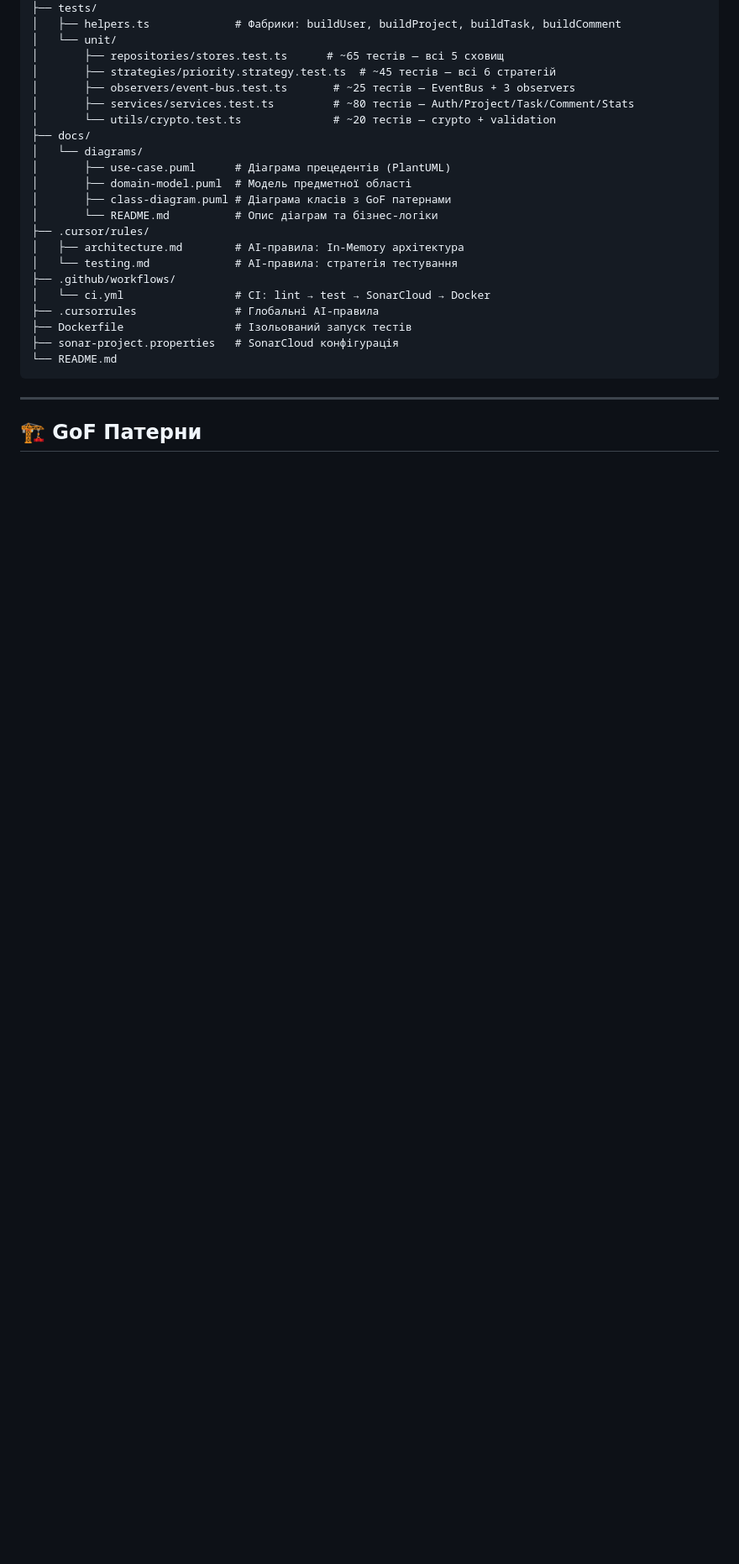
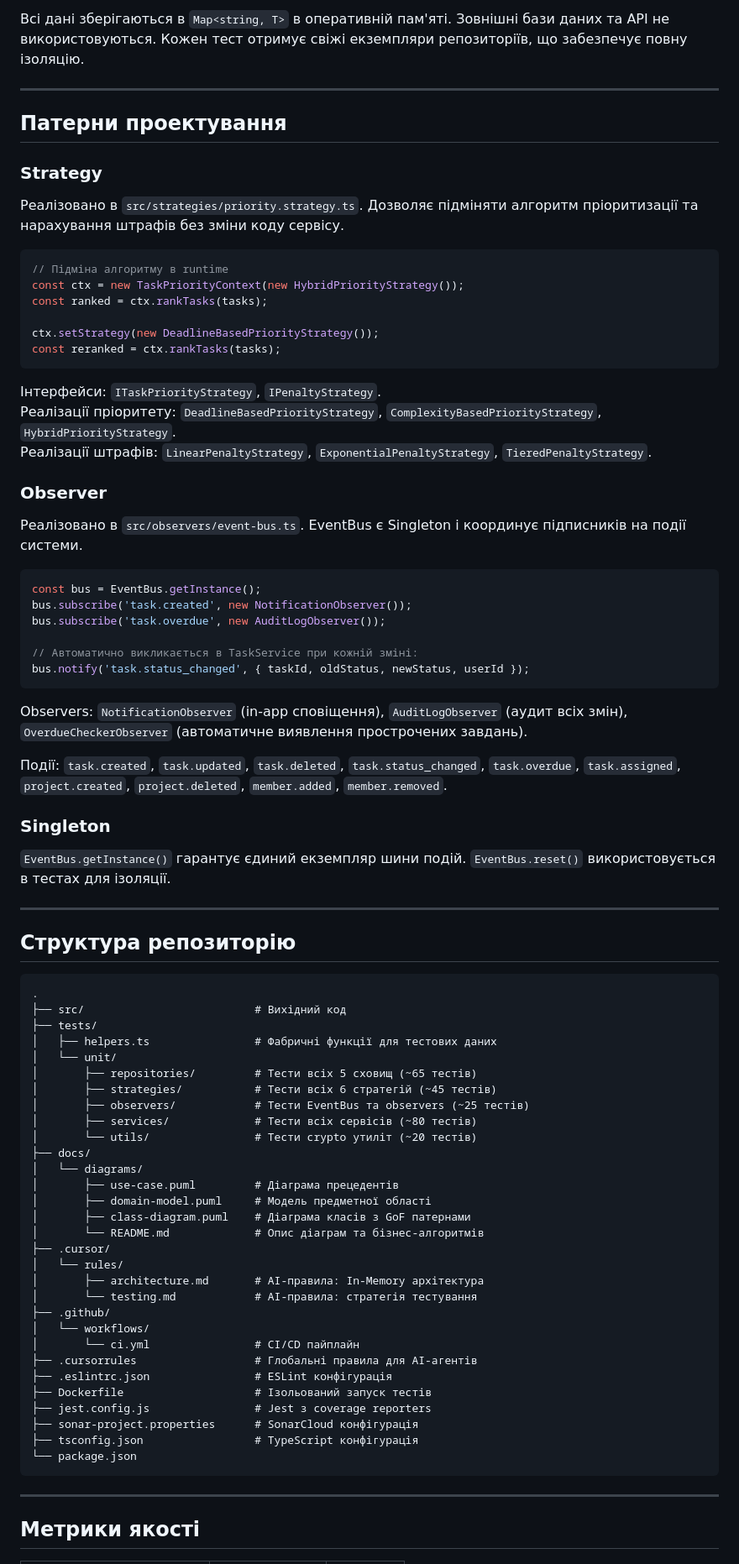
Before and after one commit to lucizzs/Project_Architectura, a Markdown page: README.md, the part around one of its changes. Shown at 84% size. GitHub-like rendering; blank space fills up the shorter version.

````diff
--- a/README.md
+++ b/README.md
@@ -44,29 +76,85 @@ task-manager/
+Всі дані зберігаються в `Map<string, T>` в оперативній пам'яті. Зовнішні бази даних та API не використовуються. Кожен тест отримує свіжі екземпляри репозиторіїв, що забезпечує повну ізоляцію.
+
+---
+
+## Патерни проектування
+
+### Strategy
+
+Реалізовано в `src/strategies/priority.strategy.ts`. Дозволяє підміняти алгоритм пріоритизації та нарахування штрафів без зміни коду сервісу.
+
+```typescript
+// Підміна алгоритму в runtime
+const ctx = new TaskPriorityContext(new HybridPriorityStrategy());
+const ranked = ctx.rankTasks(tasks);
+
+ctx.setStrategy(new DeadlineBasedPriorityStrategy());
+const reranked = ctx.rankTasks(tasks);
+```
+
+Інтерфейси: `ITaskPriorityStrategy`, `IPenaltyStrategy`.
+Реалізації пріоритету: `DeadlineBasedPriorityStrategy`, `ComplexityBasedPriorityStrategy`, `HybridPriorityStrategy`.
+Реалізації штрафів: `LinearPenaltyStrategy`, `ExponentialPenaltyStrategy`, `TieredPenaltyStrategy`.
+
+### Observer
+
+Реалізовано в `src/observers/event-bus.ts`. EventBus є Singleton і координує підписників на події системи.
+
+```typescript
+const bus = EventBus.getInstance();
+bus.subscribe('task.created', new NotificationObserver());
+bus.subscribe('task.overdue', new AuditLogObserver());
+
+// Автоматично викликається в TaskService при кожній зміні:
+bus.notify('task.status_changed', { taskId, oldStatus, newStatus, userId });
+```
+
+Observers: `NotificationObserver` (in-app сповіщення), `AuditLogObserver` (аудит всіх змін), `OverdueCheckerObserver` (автоматичне виявлення прострочених завдань).
+
+Події: `task.created`, `task.updated`, `task.deleted`, `task.status_changed`, `task.overdue`, `task.assigned`, `project.created`, `project.deleted`, `member.added`, `member.removed`.
+
+### Singleton
+
+`EventBus.getInstance()` гарантує єдиний екземпляр шини подій. `EventBus.reset()` використовується в тестах для ізоляції.
+
+---
+
+## Структура репозиторію
+
+```
+.
+├── src/                          # Вихідний код
 ├── tests/
-│   ├── helpers.ts             # Фабрики: buildUser, buildProject, buildTask, buildComment
+│   ├── helpers.ts                # Фабричні функції для тестових даних
 │   └── unit/
-│       ├── repositories/stores.test.ts      # ~65 тестів — всі 5 сховищ
-│       ├── strategies/priority.strategy.test.ts  # ~45 тестів — всі 6 стратегій
-│       ├── observers/event-bus.test.ts       # ~25 тестів — EventBus + 3 observers
-│       ├── services/services.test.ts         # ~80 тестів — Auth/Project/Task/Comment/Stats
-│       └── utils/crypto.test.ts              # ~20 тестів — crypto + validation
+│       ├── repositories/         # Тести всіх 5 сховищ (~65 тестів)
+│       ├── strategies/           # Тести всіх 6 стратегій (~45 тестів)
+│       ├── observers/            # Тести EventBus та observers (~25 тестів)
+│       ├── services/             # Тести всіх сервісів (~80 тестів)
+│       └── utils/                # Тести crypto утиліт (~20 тестів)
 ├── docs/
 │   └── diagrams/
-│       ├── use-case.puml      # Діаграма прецедентів (PlantUML)
-│       ├── domain-model.puml  # Модель предметної області
-│       ├── class-diagram.puml # Діаграма класів з GoF патернами
-│       └── README.md          # Опис діаграм та бізнес-логіки
-├── .cursor/rules/
-│   ├── architecture.md        # AI-правила: In-Memory архітектура
-│   └── testing.md             # AI-правила: стратегія тестування
-├── .github/workflows/
-│   └── ci.yml                 # CI: lint → test → SonarCloud → Docker
-├── .cursorrules               # Глобальні AI-правила
-├── Dockerfile                 # Ізольований запуск тестів
-├── sonar-project.properties   # SonarCloud конфігурація
-└── README.md
+│       ├── use-case.puml         # Діаграма прецедентів
+│       ├── domain-model.puml     # Модель предметної області
+│       ├── class-diagram.puml    # Діаграма класів з GoF патернами
+│       └── README.md             # Опис діаграм та бізнес-алгоритмів
+├── .cursor/
+│   └── rules/
+│       ├── architecture.md       # AI-правила: In-Memory архітектура
+│       └── testing.md            # AI-правила: стратегія тестування
+├── .github/
+│   └── workflows/
+│       └── ci.yml                # CI/CD пайплайн
+├── .cursorrules                  # Глобальні правила для AI-агентів
+├── .eslintrc.json                # ESLint конфігурація
+├── Dockerfile                    # Ізольований запуск тестів
+├── jest.config.js                # Jest з coverage reporters
+├── sonar-project.properties      # SonarCloud конфігурація
+├── tsconfig.json                 # TypeScript конфігурація
+└── package.json
 ```
 
 ---
 
-## 🏗️ GoF Патерни
+## Метрики якості
 
````
Also changed, not shown: other parts of README.md (+111 -138 lines).
